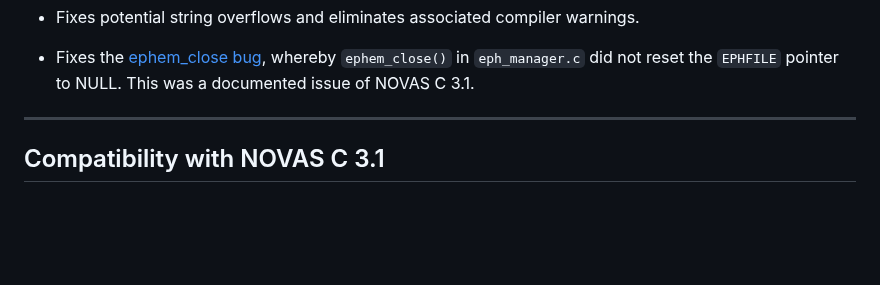
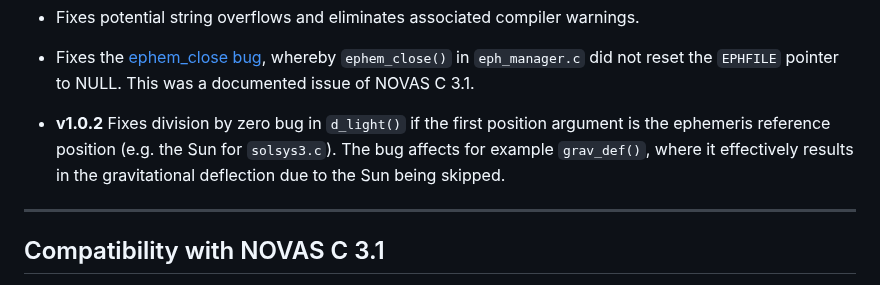
Before and after one commit to Smithsonian/SuperNOVAS, a Markdown page: README.md, the part around the change. Rendered like a GitHub page; blank space fills up the shorter version.

```diff
--- a/README.md
+++ b/README.md
@@ -132,6 +132,10 @@ provided by SuperNOVAS over the upstream NOVAS C 3.1 code:
 
  - Fixes the [ephem_close bug](https://aa.usno.navy.mil/software/novas_faq), whereby `ephem_close()` in
    `eph_manager.c` did not reset the `EPHFILE` pointer to NULL. This was a documented issue of NOVAS C 3.1.
+
+ - __v1.0.2__ Fixes division by zero bug in `d_light()` if the first position argument is the ephemeris reference
+   position (e.g. the Sun for `solsys3.c`). The bug affects for example `grav_def()`, where it effectively results in
+    the gravitational deflection due to the Sun being skipped.
 
 -----------------------------------------------------------------------------
 
```
Also changed, not shown: CHANGELOG.md (+6 -2 lines).
